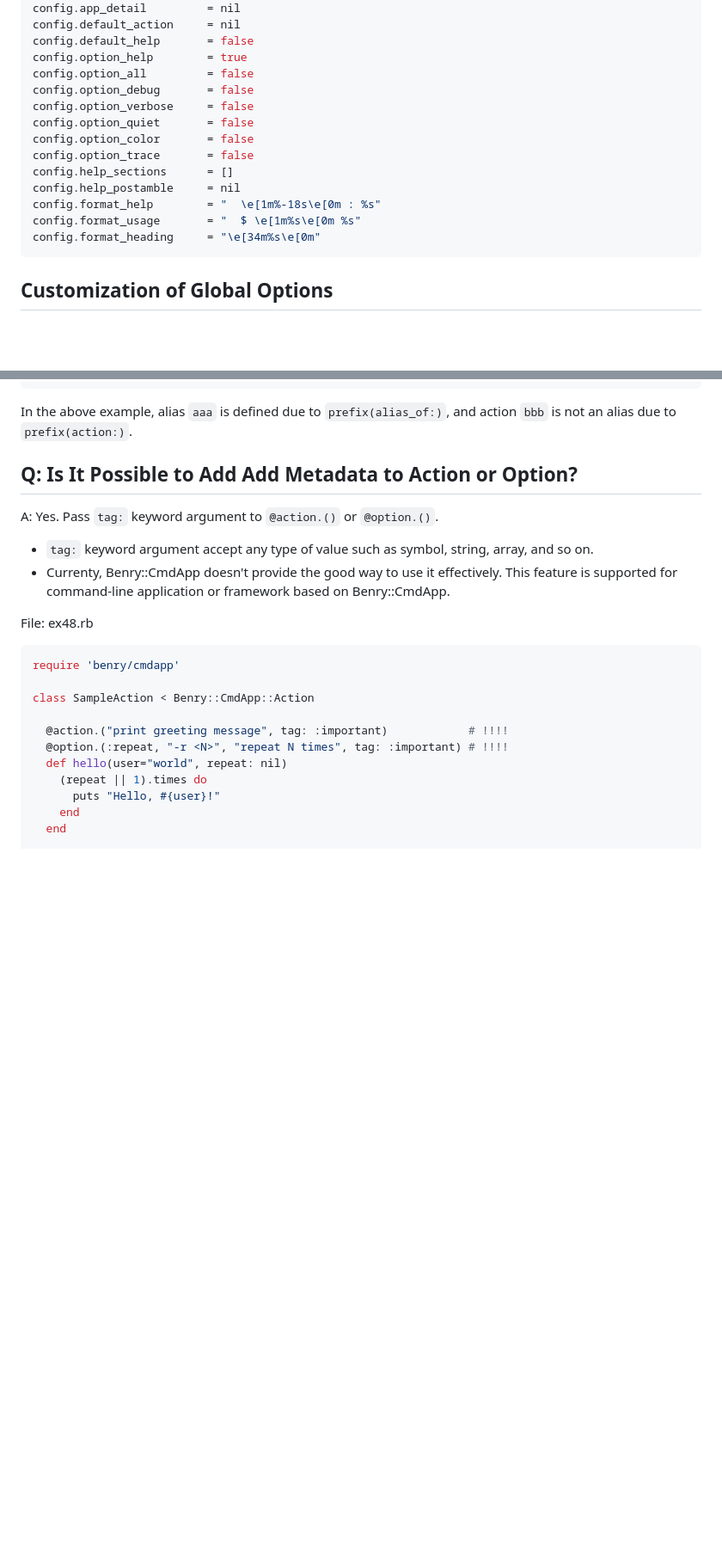
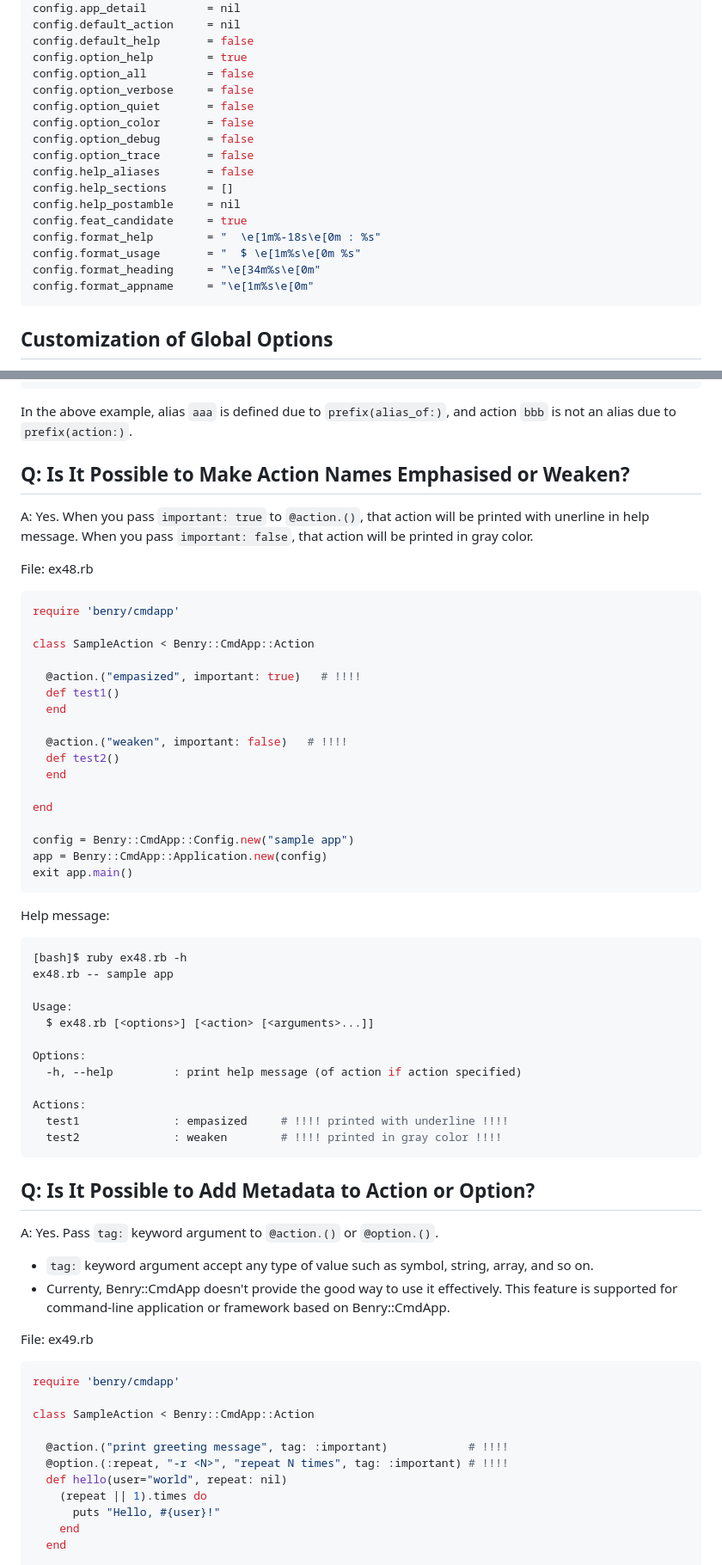
Before and after one commit to kwatch/benry-ruby, a Markdown page: benry-cmdapp/README.md, 2 parts joined by grey strips. Shown: that part at 86% size. GitHub-like rendering; blank space fills up the shorter version.

Commit message:
[ruby] cmdapp: update 'README.md'

````diff
--- a/benry-cmdapp/README.md
+++ b/benry-cmdapp/README.md
@@ -1371,16 +1374,19 @@ config.default_action     = nil
 config.default_help       = false
 config.option_help        = true
 config.option_all         = false
-config.option_debug       = false
 config.option_verbose     = false
 config.option_quiet       = false
 config.option_color       = false
+config.option_debug       = false
 config.option_trace       = false
+config.help_aliases       = false
 config.help_sections      = []
 config.help_postamble     = nil
+config.feat_candidate     = true
 config.format_help        = "  \e[1m%-18s\e[0m : %s"
 config.format_usage       = "  $ \e[1m%s\e[0m %s"
 config.format_heading     = "\e[34m%s\e[0m"
+config.format_appname     = "\e[1m%s\e[0m"
 ```
 
 
@@ -2295,7 +2301,52 @@ In the above example, alias `aaa` is defined due to `prefix(alias_of:)`,
 and action `bbb` is not an alias due to `prefix(action:)`.
 
 
-Q: Is It Possible to Add Add Metadata to Action or Option?
+Q: Is It Possible to Make Action Names Emphasised or Weaken?
+------------------------------------------------------------
+
+A: Yes. When you pass `important: true` to `@action.()`, that action will be printed with unerline in help message. When you pass `important: false`, that action will be printed in gray color.
+
+File: ex48.rb
+
+```ruby
+require 'benry/cmdapp'
+
+class SampleAction < Benry::CmdApp::Action
+
+  @action.("empasized", important: true)   # !!!!
+  def test1()
+  end
+
+  @action.("weaken", important: false)   # !!!!
+  def test2()
+  end
+
+end
+
+config = Benry::CmdApp::Config.new("sample app")
+app = Benry::CmdApp::Application.new(config)
+exit app.main()
+```
+
+Help message:
+
+```console
+[bash]$ ruby ex48.rb -h
+ex48.rb -- sample app
+
+Usage:
+  $ ex48.rb [<options>] [<action> [<arguments>...]]
+
+Options:
+  -h, --help         : print help message (of action if action specified)
+
+Actions:
+  test1              : empasized     # !!!! printed with underline !!!!
+  test2              : weaken        # !!!! printed in gray color !!!!
+```
+
+
+Q: Is It Possible to Add Metadata to Action or Option?
 ----------------------------------------------------------
 
 A: Yes. Pass `tag:` keyword argument to `@action.()` or `@option.()`.
@@ -2304,7 +2355,7 @@ A: Yes. Pass `tag:` keyword argument to `@action.()` or `@option.()`.
 * Currenty, Benry::CmdApp doesn't provide the good way to use it effectively.
   This feature is supported for command-line application or framework based on Benry::CmdApp.
 
-File: ex48.rb
+File: ex49.rb
 
 ```ruby
 require 'benry/cmdapp'
````
Also changed, not shown: other parts of benry-cmdapp/README.md (+6 -3 lines).
